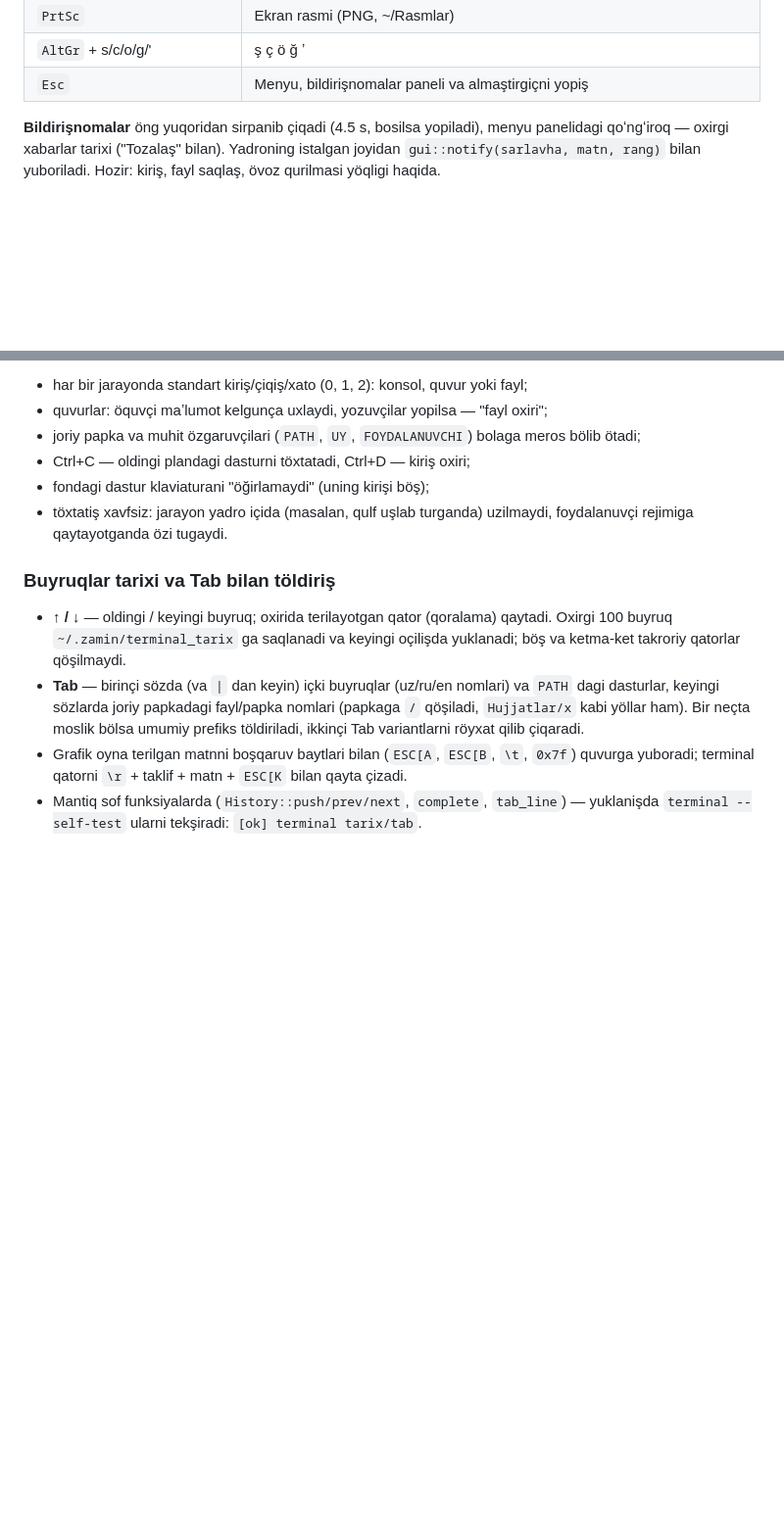
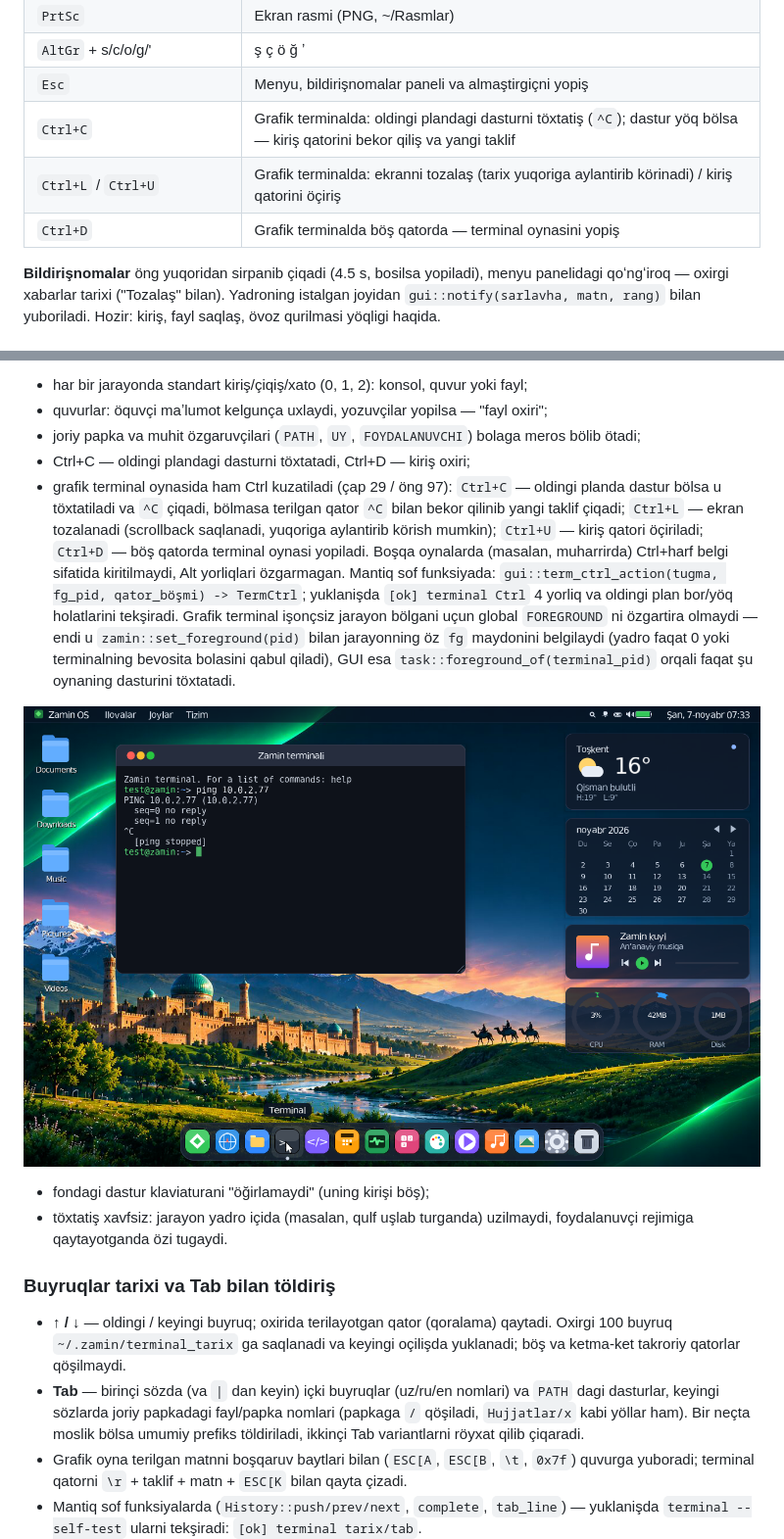
Before and after one commit to abbosjon-dev/os, a Markdown page: README.md, 2 parts joined by grey strips. Shown at 98% size. GitHub-like rendering; pictures changed too: docs/apps/terminal-ctrlc.png (added); blank space fills up the shorter version.

```diff
--- a/README.md
+++ b/README.md
@@ -533,6 +533,9 @@ pastda "2 / 4". Video oynasida **ijro/pauza** tugmasi (`Space`), kadrlar böyiç
 | `PrtSc` | Ekran rasmi (PNG, ~/Rasmlar) |
 | `AltGr` + s/c/o/g/' | ş ç ö ğ ʼ |
 | `Esc` | Menyu, bildirişnomalar paneli va almaştirgiçni yopiş |
+| `Ctrl+C` | Grafik terminalda: oldingi plandagi dasturni töxtatiş (`^C`); dastur yöq bölsa — kiriş qatorini bekor qiliş va yangi taklif |
+| `Ctrl+L` / `Ctrl+U` | Grafik terminalda: ekranni tozalaş (tarix yuqoriga aylantirib körinadi) / kiriş qatorini öçiriş |
+| `Ctrl+D` | Grafik terminalda böş qatorda — terminal oynasini yopiş |
 
 **Bildirişnomalar** öng yuqoridan sirpanib çiqadi (4.5 s, bosilsa yopiladi), menyu
 panelidagi qoʻngʻiroq — oxirgi xabarlar tarixi ("Tozalaş" bilan). Yadroning istalgan
@@ -811,6 +814,20 @@ abbosjon@zamin:~> çiqiş                                    # çiqiş (qayta ki
 - quvurlar: öquvçi maʼlumot kelgunça uxlaydi, yozuvçilar yopilsa — "fayl oxiri";
 - joriy papka va muhit özgaruvçilari (`PATH`, `UY`, `FOYDALANUVCHI`) bolaga meros bölib ötadi;
 - Ctrl+C — oldingi plandagi dasturni töxtatadi, Ctrl+D — kiriş oxiri;
+- grafik terminal oynasida ham Ctrl kuzatiladi (çap 29 / öng 97): `Ctrl+C` — oldingi planda
+  dastur bölsa u töxtatiladi va `^C` çiqadi, bölmasa terilgan qator `^C` bilan
+  bekor qilinib yangi taklif çiqadi; `Ctrl+L` — ekran tozalanadi (scrollback saqlanadi,
+  yuqoriga aylantirib körish mumkin); `Ctrl+U` — kiriş qatori öçiriladi; `Ctrl+D` — böş
+  qatorda terminal oynasi yopiladi. Boşqa oynalarda (masalan, muharrirda) Ctrl+harf belgi
+  sifatida kiritilmaydi, Alt yorliqlari özgarmagan. Mantiq sof funksiyada:
+  `gui::term_ctrl_action(tugma, fg_pid, qator_böşmi) -> TermCtrl`; yuklanişda
+  `[ok] terminal Ctrl` 4 yorliq va oldingi plan bor/yöq holatlarini tekşiradi.
+  Grafik terminal işonçsiz jarayon bölgani uçun global `FOREGROUND` ni özgartira olmaydi —
+  endi u `zamin::set_foreground(pid)` bilan jarayonning öz `fg` maydonini belgilaydi (yadro
+  faqat 0 yoki terminalning bevosita bolasini qabul qiladi), GUI esa
+  `task::foreground_of(terminal_pid)` orqali faqat şu oynaning dasturini töxtatadi.
+
+![Terminal: ping dan keyin Ctrl+C](docs/apps/terminal-ctrlc.png)
 - fondagi dastur klaviaturani "öğirlamaydi" (uning kirişi böş);
 - töxtatiş xavfsiz: jarayon yadro içida (masalan, qulf uşlab turganda) uzilmaydi, foydalanuvçi
   rejimiga qaytayotganda özi tugaydi.
```
Also changed, not shown: 6 other files.
